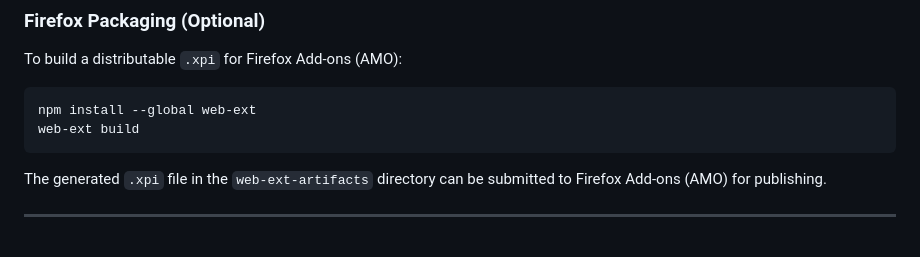
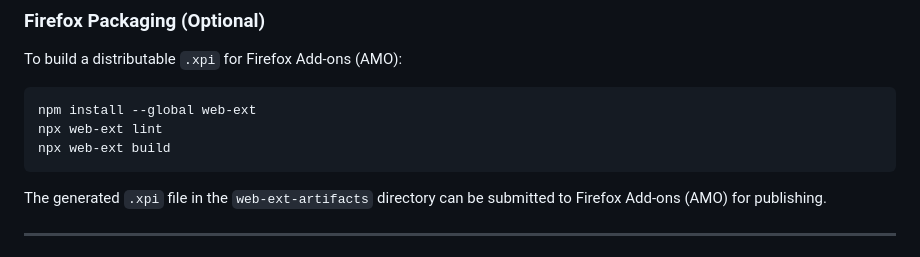
Before and after one commit to Maijied/SubtitleMaster-Firefox, a Markdown page: README.md, the part around the change. GitHub-like rendering.

Commit message:
Update re4adme for generate xpi file

````diff
--- a/README.md
+++ b/README.md
@@ -77,7 +77,8 @@ This extension can run in Firefox after adding a
 To build a distributable `.xpi` for Firefox Add-ons (AMO):
 ```
 npm install --global web-ext
-web-ext build
+npx web-ext lint
+npx web-ext build
 ```
 
 The generated `.xpi` file in the `web-ext-artifacts` directory can be submitted to Firefox Add-ons (AMO) for publishing.
````
